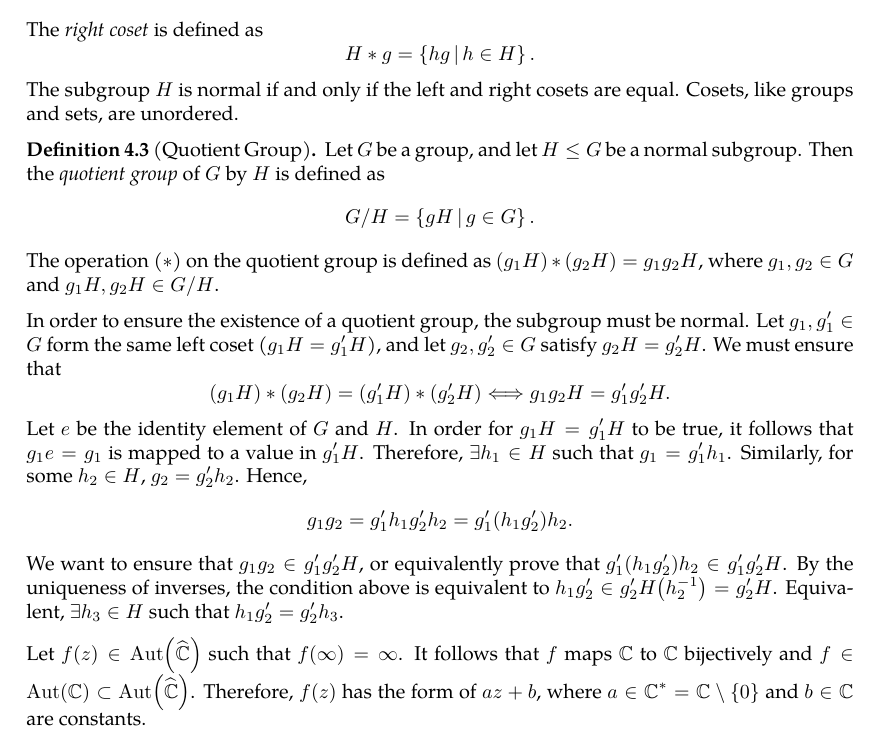
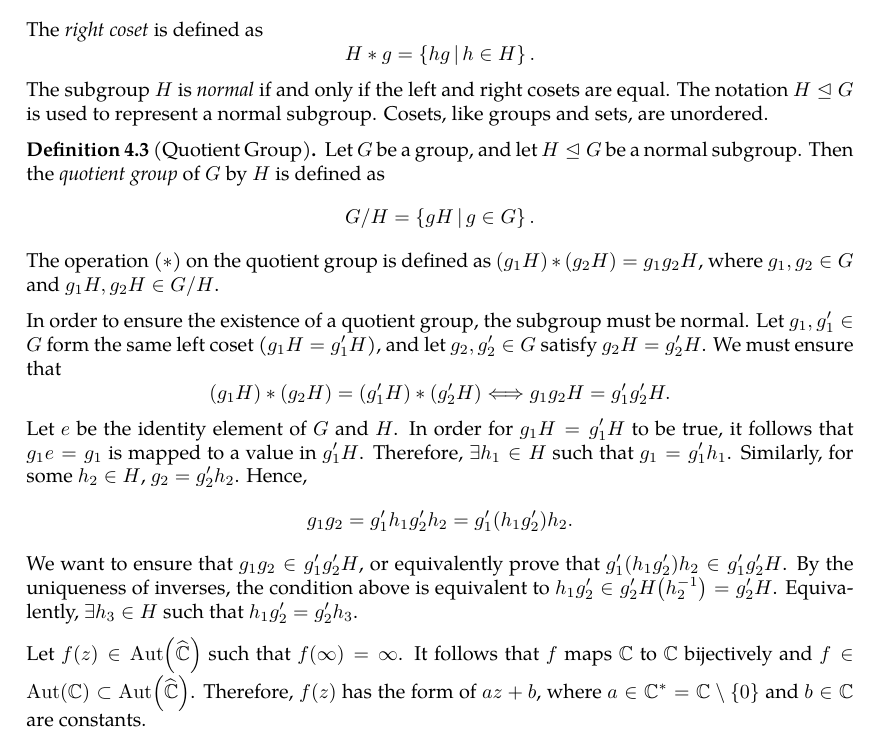
Before and after one commit to slipperking/complex-analysis-latex, a LaTeX document (main.tex): part of page 82 of 93, cut so that both start at the same text. Compiled offline with pdfLaTeX.

Commit message:
overleaf_to_git (Sun Jul  6 19:14:30 2025 -0700): update main.tex from r17178 to r17181

```diff
--- a/main.tex
+++ b/main.tex
@@ -2041,17 +2041,17 @@ In complex analysis, three main sets of interest are \(\mathbb{D}\), \(\mathbb{C
 \subsubsection{The Group of Holomorphic Automorphisms on \texorpdfstring{\(\riemannsphere\)}{the riemannsphere}}
 To make more profound conclusions on the structure of \(\Aut\qty(\riemannsphere)\), we will introduce certain concepts from group theory.
 \begin{definition}[Coset]\label{def:coset}
-	Let \(G\) be a group, and let \(H\leq G\) be a subgroup (operation denoted by juxtaposition). Then the \textit{left coset} of \(H\) in \(G\) with respect to \(g\in G\) is defined as \[gH=\cbraces{gh}{h\in H}.\] The \textit{right coset} is defined as \[H*g=\cbraces{hg}{h\in H}.\] The subgroup \(H\) is normal if and only if the left and right cosets are equal. Cosets, like groups and sets, are unordered.
+	Let \(G\) be a group, and let \(H\leq G\) be a subgroup (operation denoted by juxtaposition). Then the \textit{left coset} of \(H\) in \(G\) with respect to \(g\in G\) is defined as \[gH=\cbraces{gh}{h\in H}.\] The \textit{right coset} is defined as \[H*g=\cbraces{hg}{h\in H}.\] The subgroup \(H\) is \textit{normal} if and only if the left and right cosets are equal. The notation \(H\trianglelefteq G\) is used to represent a normal subgroup. Cosets, like groups and sets, are unordered.
 \end{definition}
 \begin{definition}[Quotient Group]\label{def:quotientgroup}
-	Let \(G\) be a group, and let \(H\leq G\) be a normal subgroup. Then the \textit{quotient group} of \(G\) by \(H\) is defined as \[G/H=\cbraces{gH}{g\in G}.\] The operation (\(*\)) on the quotient group is defined as \((g_1H)*(g_2H)=g_1g_2H\), where \(g_1,g_2\in G\) and \(g_1H,g_2H\in G/H\).
+	Let \(G\) be a group, and let \(H\trianglelefteq G\) be a normal subgroup. Then the \textit{quotient group} of \(G\) by \(H\) is defined as \[G/H=\cbraces{gH}{g\in G}.\] The operation (\(*\)) on the quotient group is defined as \((g_1H)*(g_2H)=g_1g_2H\), where \(g_1,g_2\in G\) and \(g_1H,g_2H\in G/H\).
 \end{definition}
 In order to ensure the existence of a quotient group, the subgroup must be normal. Let \(g_1,g_1'\in G\) form the same left coset (\(g_1H=g_1'H\)), and let \(g_2,g_2'\in G\) satisfy \(g_2H=g_2'H\). We must ensure that \begin{equation*}
 	(g_1H)*(g_2H)=(g_1'H)*(g_2'H)\Longleftrightarrow g_1g_2H=g_1'g_2'H.
 \end{equation*}
 Let \(e\) be the identity element of \(G\) and \(H\). In order for \(g_1H=g_1'H\) to be true, it follows that \(g_1e=g_1\) is mapped to a value in \(g_1'H\). Therefore, \(\exists h_1\in H\) such that \(g_1=g_1'h_1\). Similarly, for some \(h_2\in H\), \(g_2=g_2'h_2\). Hence, \[g_1g_2=g_1'h_1g_2'h_2=g_1'\qty(h_1g_2')h_2.\]
 We want to ensure that \(g_1g_2\in g_1'g_2'H\), or equivalently prove that \(g_1'\qty(h_1g_2')h_2\in g_1'g_2'H\). By the uniqueness of inverses, the condition above is equivalent to \(h_1g_2'\in g_2'H
-\qty(h_2^{-1})=g_2'H\). Equivalent, \(\exists h_3\in H\) such that \(h_1g_2'=g_2'h_3\).
+\qty(h_2^{-1})=g_2'H\). Equivalently, \(\exists h_3\in H\) such that \(h_1g_2'=g_2'h_3\).
 
 Let \(f(z)\in \Aut\qty(\riemannsphere)\) such that \(f(\infty)=\infty\). It follows that \(f\) maps \(\mathbb{C}\) to \(\mathbb{C}\) bijectively and \(f\in\Aut(\mathbb{C})\subset\Aut\qty(\riemannsphere)\). Therefore, \(f(z)\) has the form of \(az+b\), where \(a\in\mathbb{C}^*=\mathbb{C}\setminus\qty{0}\) and \(b\in\mathbb{C}\) are constants.
 
```
